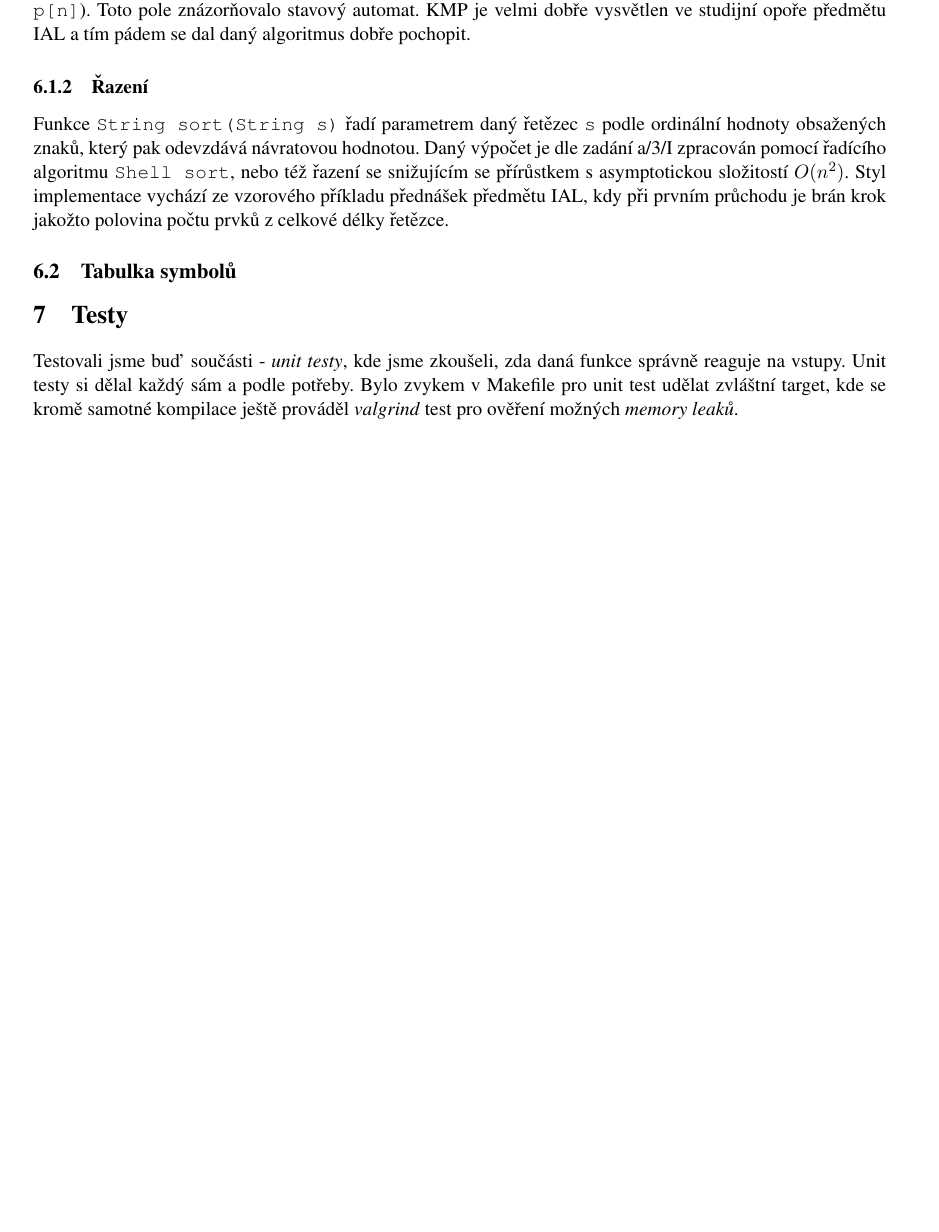
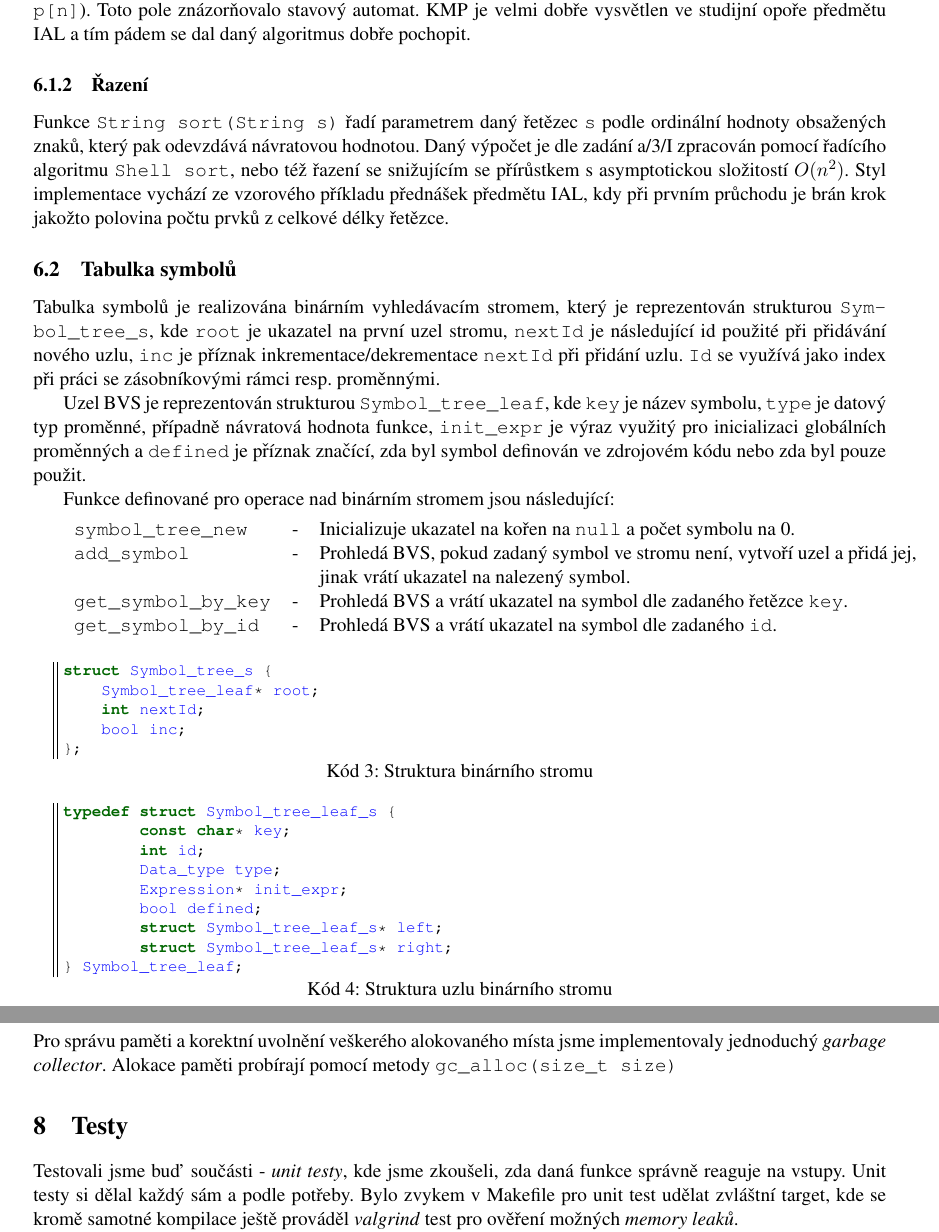
Before and after one commit to kysel/IFJ16, a LaTeX document (docs/dokumentace.tex): part of page 6 of 10 before the commit and two parts of pages 6 and 7 of 11 after it, the two joined at a grey line, cut so that both start at the same text, the shorter picture padded with empty space. Compiled offline with pdfLaTeX.

Commit message:
Přídáno BVS a troška GCčka

```diff
--- a/docs/dokumentace.tex
+++ b/docs/dokumentace.tex
@@ -170,7 +170,41 @@ Funkce \texttt{int find(String s, String search)} hledá první výskyt zadanéh
 Funkce \texttt{String sort(String s)} řadí parametrem daný řetězec \texttt{s} podle ordinální hodnoty obsažených znaků, který pak odevzdává návratovou hodnotou. Daný výpočet je dle zadání a/3/I zpracován pomocí řadícího algoritmu \texttt{Shell sort}, nebo též řazení se snižujícím se přírůstkem s asymptotickou složitostí $O(n^{2})$. Styl implementace vychází ze vzorového příkladu přednášek předmětu IAL, kdy při prvním průchodu je brán krok jakožto polovina počtu prvků z celkové délky řetězce.
 
 \subsection{Tabulka symbolů}
+Tabulka symbolů je realizována binárním vyhledávacím stromem, který je reprezentován strukturou \hyperref[lst:stBvsStruct]{\texttt{Symbol\_tree\_s}}, kde \texttt{root} je ukazatel na první uzel stromu, \texttt{nextId} je následující id použité při přidávání nového uzlu, \texttt{inc} je příznak inkrementace/dekrementace \texttt{nextId} při přidání uzlu. \texttt{Id} se využívá jako index při práci se zásobníkovými rámci resp. proměnnými.
 
+Uzel BVS je reprezentován strukturou \hyperref[lst:stBvsLeafStruct]{\texttt{Symbol\_tree\_leaf}}, kde \texttt{key} je název symbolu, \texttt{type} je datový typ proměnné, případně návratová hodnota funkce, \texttt{init\_expr} je výraz využitý pro inicializaci globálních proměnných a \texttt{defined} je příznak značící, zda byl symbol definován ve zdrojovém kódu nebo zda byl pouze použit.
+
+Funkce definované pro operace nad binárním stromem jsou následující:\medskip
+
+\begin{tabular}{llp{11.9cm}}
+	\texttt{symbol\_tree\_new}  & - & Inicializuje ukazatel na kořen na \texttt{null} a~počet symbolu na 0.\\
+	\texttt{add\_symbol}    & - & Prohledá BVS, pokud zadaný symbol ve stromu není, vytvoří uzel a přidá jej, jinak vrátí ukazatel na nalezený symbol. \\
+	\texttt{get\_symbol\_by\_key} & - & Prohledá BVS a vrátí ukazatel na symbol dle zadaného řetězce \texttt{key}. \\
+	\texttt{get\_symbol\_by\_id} & - & Prohledá BVS a vrátí ukazatel na symbol dle zadaného \texttt{id}. \\
+\end{tabular}
+\medskip
+\begin{lstlisting}[caption={Struktura binárního stromu}, label={lst:stBvsStruct}]
+struct Symbol_tree_s {
+    Symbol_tree_leaf* root;
+    int nextId;
+    bool inc;
+};
+\end{lstlisting}
+
+\begin{lstlisting}[caption={Struktura uzlu binárního stromu}, label={lst:stBvsLeafStruct}]
+typedef struct Symbol_tree_leaf_s {
+	const char* key;
+	int id;
+	Data_type type;
+	Expression* init_expr;
+	bool defined;
+	struct Symbol_tree_leaf_s* left;
+	struct Symbol_tree_leaf_s* right;
+} Symbol_tree_leaf;
+\end{lstlisting}
+
+\section{Správa paměti}
+Pro správu paměti a korektní uvolnění veškerého alokovaného místa jsme implementovaly jednoduchý \emph{garbage collector}. Alokace paměti probírají pomocí metody \texttt{gc\_alloc(size\_t size)}
 
 \section{Testy}
 Testovali jsme buď součásti - \textit{unit testy}, kde jsme zkoušeli, zda daná funkce správně reaguje na vstupy. Unit testy si dělal každý sám a podle potřeby. Bylo zvykem v Makefile pro unit test udělat zvláštní target, kde se kromě samotné kompilace ještě prováděl \textit{valgrind} test pro ověření možných \textit{memory leaků}.
```
